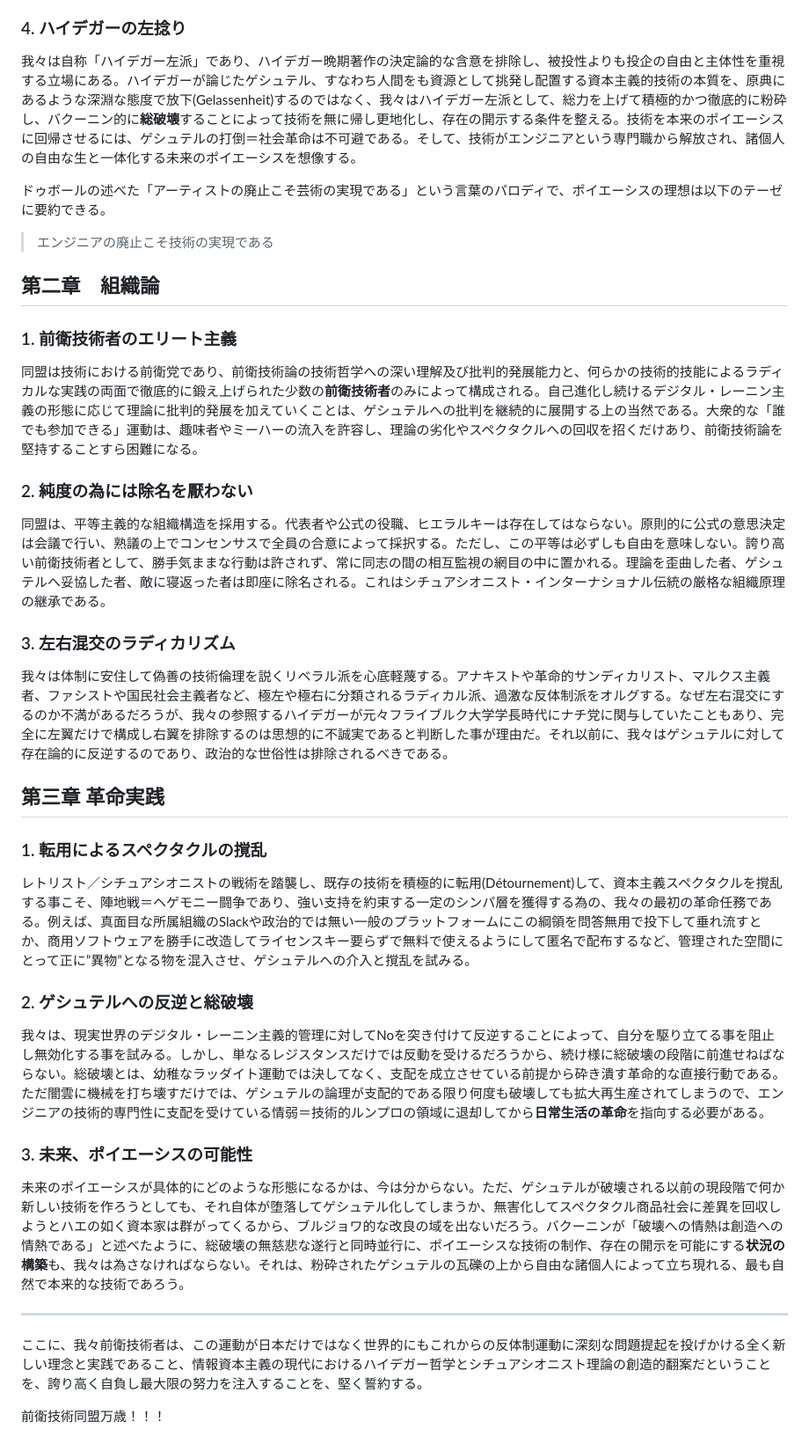
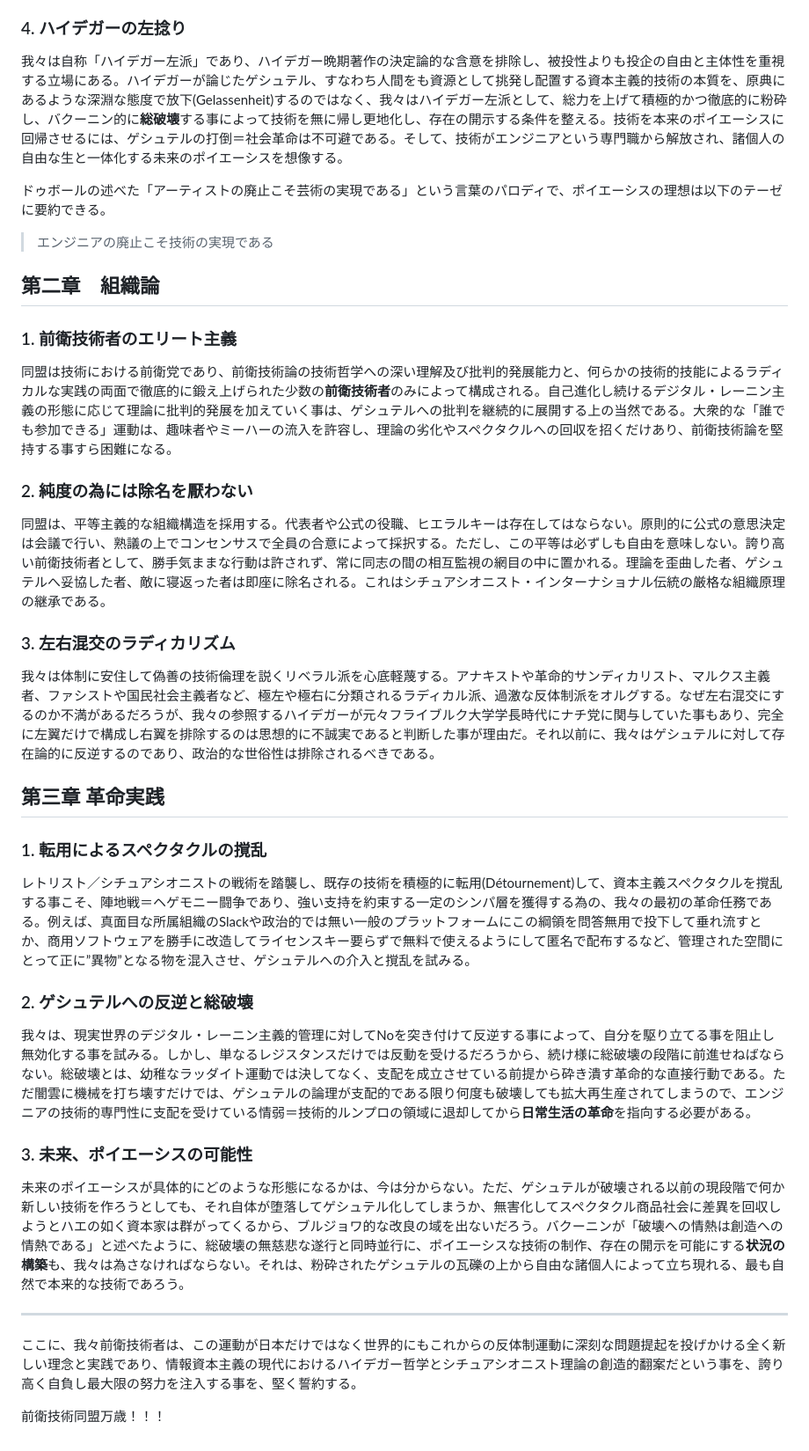
Before and after one commit to avant-garde-tech/avant-garde-tech.github.io, a Markdown page: readme.md, the part around the change printed below. Shown: that part at 88% size. Rendered like a GitHub page.

```diff
--- a/readme.md
+++ b/readme.md
@@ -18,7 +18,7 @@
 既存の技術運動は、どれも技術を道具的理性としか見ておらず、技術の権力性に無自覚である。自由ソフトウェア運動やオープンソースは、自由な技術を掲げつつも、結局は資本主義の補完物に留まっている。ただ、自由と協力を重んじるハッカー文化は尊敬する。暗号アナキズムは市場原理主義的で右派的だとして批判に値するが、匿名性を近代的主体の脱構築として転用する。左派加速主義はカウツキーの資本主義自壊論の出来の悪い後継に過ぎず、右派加速主義は単なる能天気な技術楽観主義だ。これらの潮流では資本主義スペクタクルへの根源的批判が出来ず、ゲシュテルの極北＝デジタル・レーニン主義を前に敗れ去っていく運命にあるだろう。我々は、技術を革命の手段にする奴らとは違い、技術それ自体を革命する、政治的実践による存在論的革命を指向する。
 
 ### 4. ハイデガーの左捻り
-我々は自称「ハイデガー左派」であり、ハイデガー晩期著作の決定論的な含意を排除し、被投性よりも投企の自由と主体性を重視する立場にある。ハイデガーが論じたゲシュテル、すなわち人間をも資源として挑発し配置する資本主義的技術の本質を、原典にあるような深淵な態度で放下(Gelassenheit)するのではなく、我々はハイデガー左派として、総力を上げて積極的かつ徹底的に粉砕し、バクーニン的に**総破壊**することによって技術を無に帰し更地化し、存在の開示する条件を整える。技術を本来のポイエーシスに回帰させるには、ゲシュテルの打倒＝社会革命は不可避である。そして、技術がエンジニアという専門職から解放され、諸個人の自由な生と一体化する未来のポイエーシスを想像する。
+我々は自称「ハイデガー左派」であり、ハイデガー晩期著作の決定論的な含意を排除し、被投性よりも投企の自由と主体性を重視する立場にある。ハイデガーが論じたゲシュテル、すなわち人間をも資源として挑発し配置する資本主義的技術の本質を、原典にあるような深淵な態度で放下(Gelassenheit)するのではなく、我々はハイデガー左派として、総力を上げて積極的かつ徹底的に粉砕し、バクーニン的に**総破壊**する事によって技術を無に帰し更地化し、存在の開示する条件を整える。技術を本来のポイエーシスに回帰させるには、ゲシュテルの打倒＝社会革命は不可避である。そして、技術がエンジニアという専門職から解放され、諸個人の自由な生と一体化する未来のポイエーシスを想像する。
 
 ドゥボールの述べた「アーティストの廃止こそ芸術の実現である」という言葉のパロディで、ポイエーシスの理想は以下のテーゼに要約できる。
 > エンジニアの廃止こそ技術の実現である
@@ -26,13 +26,13 @@
 ## 第二章　組織論
 
 ### 1. 前衛技術者のエリート主義
-同盟は技術における前衛党であり、前衛技術論の技術哲学への深い理解及び批判的発展能力と、何らかの技術的技能によるラディカルな実践の両面で徹底的に鍛え上げられた少数の**前衛技術者**のみによって構成される。自己進化し続けるデジタル・レーニン主義の形態に応じて理論に批判的発展を加えていくことは、ゲシュテルへの批判を継続的に展開する上の当然である。大衆的な「誰でも参加できる」運動は、趣味者やミーハーの流入を許容し、理論の劣化やスペクタクルへの回収を招くだけあり、前衛技術論を堅持することすら困難になる。
+同盟は技術における前衛党であり、前衛技術論の技術哲学への深い理解及び批判的発展能力と、何らかの技術的技能によるラディカルな実践の両面で徹底的に鍛え上げられた少数の**前衛技術者**のみによって構成される。自己進化し続けるデジタル・レーニン主義の形態に応じて理論に批判的発展を加えていく事は、ゲシュテルへの批判を継続的に展開する上の当然である。大衆的な「誰でも参加できる」運動は、趣味者やミーハーの流入を許容し、理論の劣化やスペクタクルへの回収を招くだけあり、前衛技術論を堅持する事すら困難になる。
 
 ### 2. 純度の為には除名を厭わない
 同盟は、平等主義的な組織構造を採用する。代表者や公式の役職、ヒエラルキーは存在してはならない。原則的に公式の意思決定は会議で行い、熟議の上でコンセンサスで全員の合意によって採択する。ただし、この平等は必ずしも自由を意味しない。誇り高い前衛技術者として、勝手気ままな行動は許されず、常に同志の間の相互監視の網目の中に置かれる。理論を歪曲した者、ゲシュテルへ妥協した者、敵に寝返った者は即座に除名される。これはシチュアシオニスト・インターナショナル伝統の厳格な組織原理の継承である。
 
 ### 3. 左右混交のラディカリズム
-我々は体制に安住して偽善の技術倫理を説くリベラル派を心底軽蔑する。アナキストや革命的サンディカリスト、マルクス主義者、ファシストや国民社会主義者など、極左や極右に分類されるラディカル派、過激な反体制派をオルグする。なぜ左右混交にするのか不満があるだろうが、我々の参照するハイデガーが元々フライブルク大学学長時代にナチ党に関与していたこともあり、完全に左翼だけで構成し右翼を排除するのは思想的に不誠実であると判断した事が理由だ。それ以前に、我々はゲシュテルに対して存在論的に反逆するのであり、政治的な世俗性は排除されるべきである。
+我々は体制に安住して偽善の技術倫理を説くリベラル派を心底軽蔑する。アナキストや革命的サンディカリスト、マルクス主義者、ファシストや国民社会主義者など、極左や極右に分類されるラディカル派、過激な反体制派をオルグする。なぜ左右混交にするのか不満があるだろうが、我々の参照するハイデガーが元々フライブルク大学学長時代にナチ党に関与していた事もあり、完全に左翼だけで構成し右翼を排除するのは思想的に不誠実であると判断した事が理由だ。それ以前に、我々はゲシュテルに対して存在論的に反逆するのであり、政治的な世俗性は排除されるべきである。
 
 ## 第三章 革命実践
 
@@ -40,12 +40,12 @@
 レトリスト／シチュアシオニストの戦術を踏襲し、既存の技術を積極的に転用(Détournement)して、資本主義スペクタクルを撹乱する事こそ、陣地戦＝ヘゲモニー闘争であり、強い支持を約束する一定のシンパ層を獲得する為の、我々の最初の革命任務である。例えば、真面目な所属組織のSlackや政治的では無い一般のプラットフォームにこの綱領を問答無用で投下して垂れ流すとか、商用ソフトウェアを勝手に改造してライセンスキー要らずで無料で使えるようにして匿名で配布するなど、管理された空間にとって正に”異物”となる物を混入させ、ゲシュテルへの介入と撹乱を試みる。
 
 ### 2. ゲシュテルへの反逆と総破壊
-我々は、現実世界のデジタル・レーニン主義的管理に対してNoを突き付けて反逆することによって、自分を駆り立てる事を阻止し無効化する事を試みる。しかし、単なるレジスタンスだけでは反動を受けるだろうから、続け様に総破壊の段階に前進せねばならない。総破壊とは、幼稚なラッダイト運動では決してなく、支配を成立させている前提から砕き潰す革命的な直接行動である。ただ闇雲に機械を打ち壊すだけでは、ゲシュテルの論理が支配的である限り何度も破壊しても拡大再生産されてしまうので、エンジニアの技術的専門性に支配を受けている情弱＝技術的ルンプロの領域に退却してから**日常生活の革命**を指向する必要がある。
+我々は、現実世界のデジタル・レーニン主義的管理に対してNoを突き付けて反逆する事によって、自分を駆り立てる事を阻止し無効化する事を試みる。しかし、単なるレジスタンスだけでは反動を受けるだろうから、続け様に総破壊の段階に前進せねばならない。総破壊とは、幼稚なラッダイト運動では決してなく、支配を成立させている前提から砕き潰す革命的な直接行動である。ただ闇雲に機械を打ち壊すだけでは、ゲシュテルの論理が支配的である限り何度も破壊しても拡大再生産されてしまうので、エンジニアの技術的専門性に支配を受けている情弱＝技術的ルンプロの領域に退却してから**日常生活の革命**を指向する必要がある。
 
 ### 3. 未来、ポイエーシスの可能性
 未来のポイエーシスが具体的にどのような形態になるかは、今は分からない。ただ、ゲシュテルが破壊される以前の現段階で何か新しい技術を作ろうとしても、それ自体が堕落してゲシュテル化してしまうか、無害化してスペクタクル商品社会に差異を回収しようとハエの如く資本家は群がってくるから、ブルジョワ的な改良の域を出ないだろう。バクーニンが「破壊への情熱は創造への情熱である」と述べたように、総破壊の無慈悲な遂行と同時並行に、ポイエーシスな技術の制作、存在の開示を可能にする**状況の構築**も、我々は為さなければならない。それは、粉砕されたゲシュテルの瓦礫の上から自由な諸個人によって立ち現れる、最も自然で本来的な技術であろう。
 
 ---
-ここに、我々前衛技術者は、この運動が日本だけではなく世界的にもこれからの反体制運動に深刻な問題提起を投げかける全く新しい理念と実践であること、情報資本主義の現代におけるハイデガー哲学とシチュアシオニスト理論の創造的翻案だということを、誇り高く自負し最大限の努力を注入することを、堅く誓約する。
+ここに、我々前衛技術者は、この運動が日本だけではなく世界的にもこれからの反体制運動に深刻な問題提起を投げかける全く新しい理念と実践であり、情報資本主義の現代におけるハイデガー哲学とシチュアシオニスト理論の創造的翻案だという事を、誇り高く自負し最大限の努力を注入する事を、堅く誓約する。
 
 前衛技術同盟万歳！！！
```
Also changed, not shown: other parts of readme.md (+1 -1 lines).
